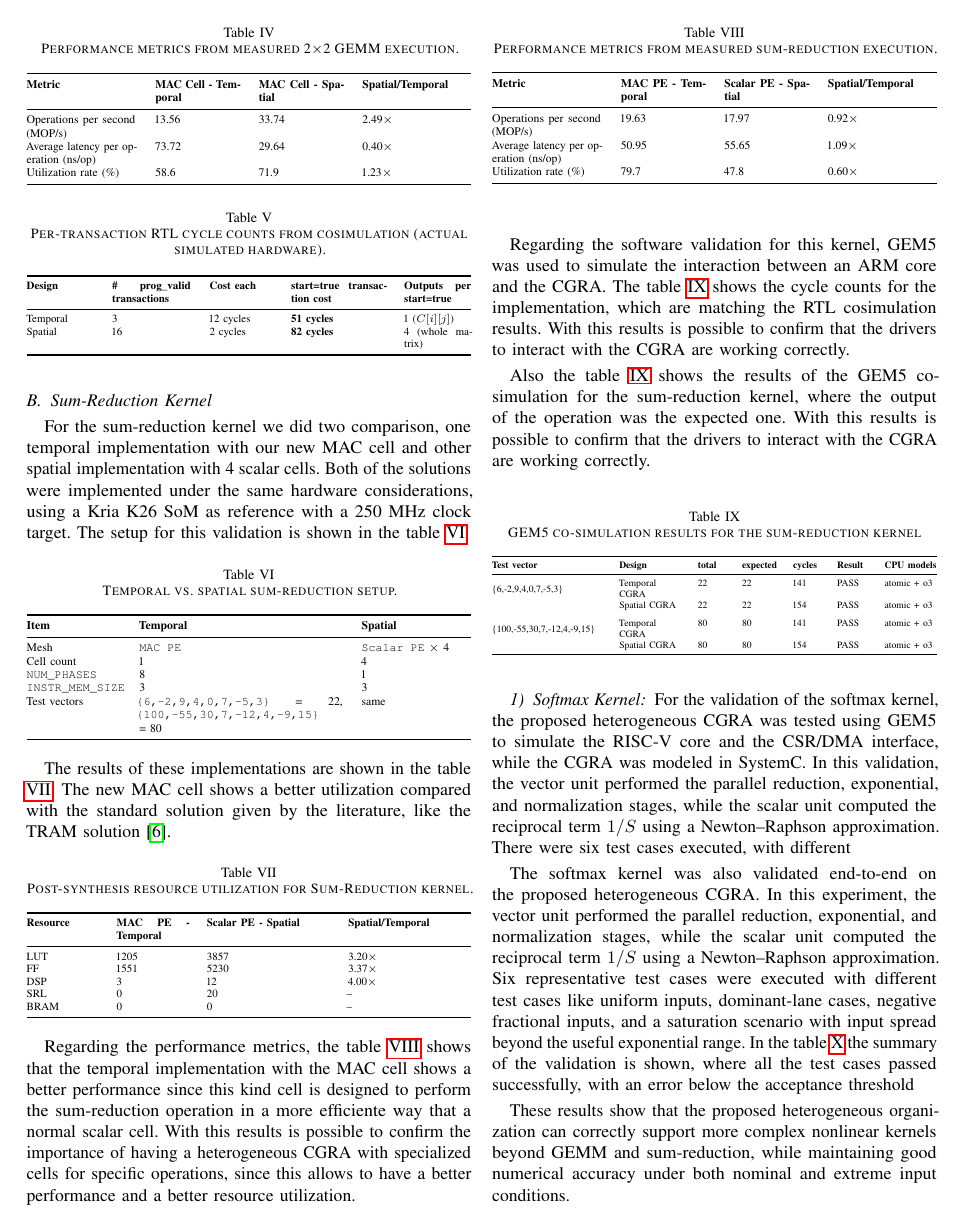
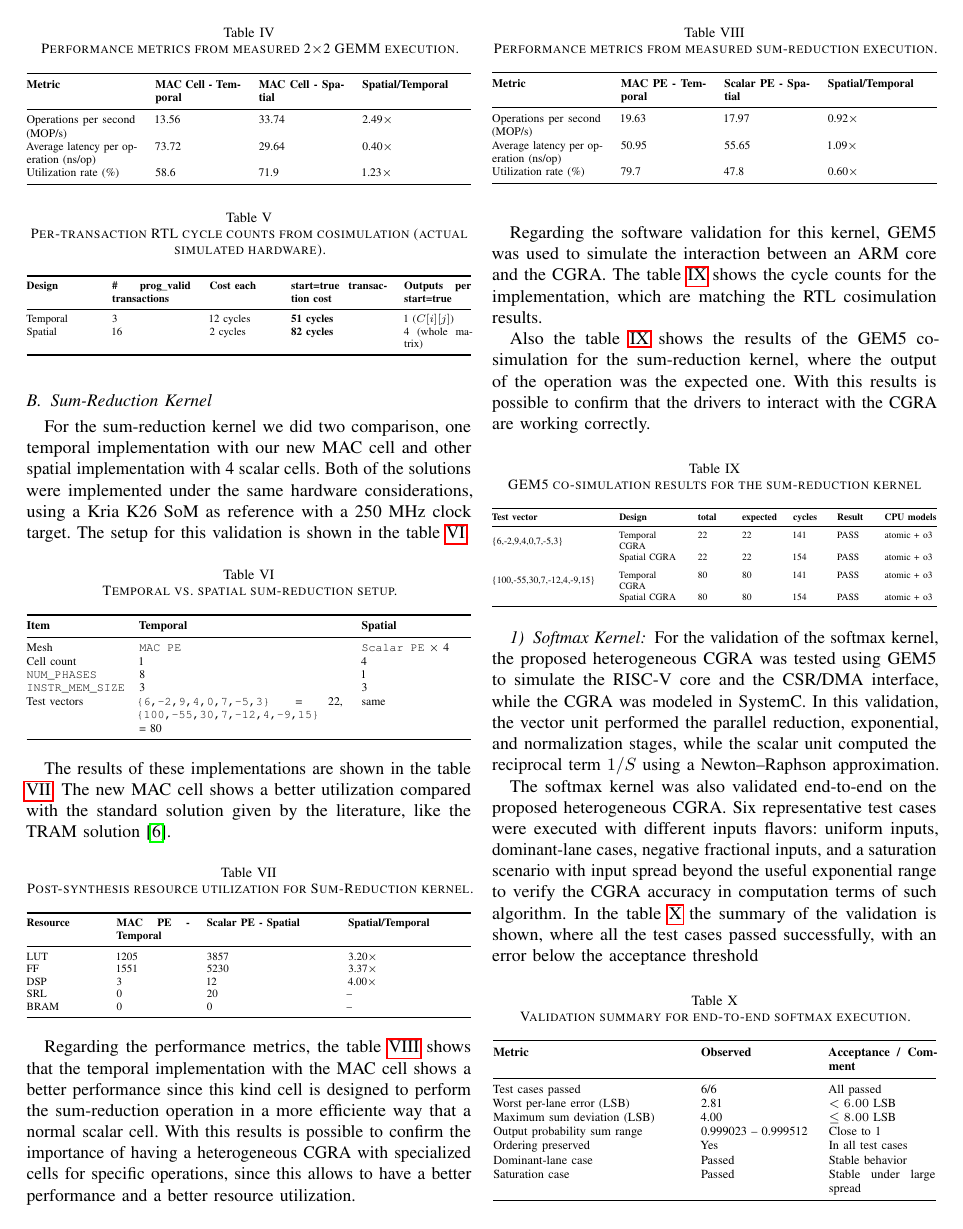
Before and after one commit to ezrzuniga/CGRA-reconfigurable-cell-development, a LaTeX paper (Paper/Heterogeneous_CGRA_paper.tex): page 5 of 6. Compiled offline with pdfLaTeX.

Commit message:
removing repeating phrases in the doc

```diff
--- a/Paper/Heterogeneous_CGRA_paper.tex
+++ b/Paper/Heterogeneous_CGRA_paper.tex
@@ -469,7 +469,6 @@ Utilization rate (\%) & 79.7 & 47.8 & 0.60$\times$ \\
 
 Regarding the software validation for this kernel, GEM5 was used to simulate the interaction between an ARM core and the CGRA.
 The table \ref{tab:gem5_results_sumReduction} shows the cycle counts for the implementation, which are matching the RTL cosimulation results.
-With this results is possible to confirm that the drivers to interact with the CGRA are working correctly.
 
 %\begin{table}[htbp]
 %\centering
@@ -520,12 +519,8 @@ With this results is possible to confirm that the drivers to interact with the C
 
 For the validation of the softmax kernel, the proposed heterogeneous CGRA was tested using GEM5 to simulate the RISC-V core and the CSR/DMA interface, while the CGRA was modeled in SystemC.
 In this validation, the vector unit performed the parallel reduction, exponential, and normalization stages, while the scalar unit computed the reciprocal term $1/S$ using a Newton--Raphson approximation.
-There were six test cases executed, with different
 
-The softmax kernel was also validated end-to-end on the proposed heterogeneous CGRA.
-In this experiment, the vector unit performed the parallel reduction, exponential, and normalization stages, while the scalar unit computed the reciprocal term $1/S$ using a Newton--Raphson approximation.
-Six representative test cases were executed with different test cases like uniform inputs, dominant-lane cases, negative fractional inputs, and a saturation scenario with input spread beyond the useful exponential range.
-In the table \ref{tab:softmax_validation} the summary of the validation is shown, where all the test cases passed successfully, with an error below the acceptance threshold
+The softmax kernel was also validated end-to-end on the proposed heterogeneous CGRA. Six representative test cases were executed with different inputs flavors: uniform inputs, dominant-lane cases, negative fractional inputs, and a saturation scenario with input spread beyond the useful exponential range to verify the CGRA accuracy in computation terms of such algorithm. In the table \ref{tab:softmax_validation} the summary of the validation is shown, where all the test cases passed successfully, with an error below the acceptance threshold
 
 
 \begin{table}[htbp]
```
